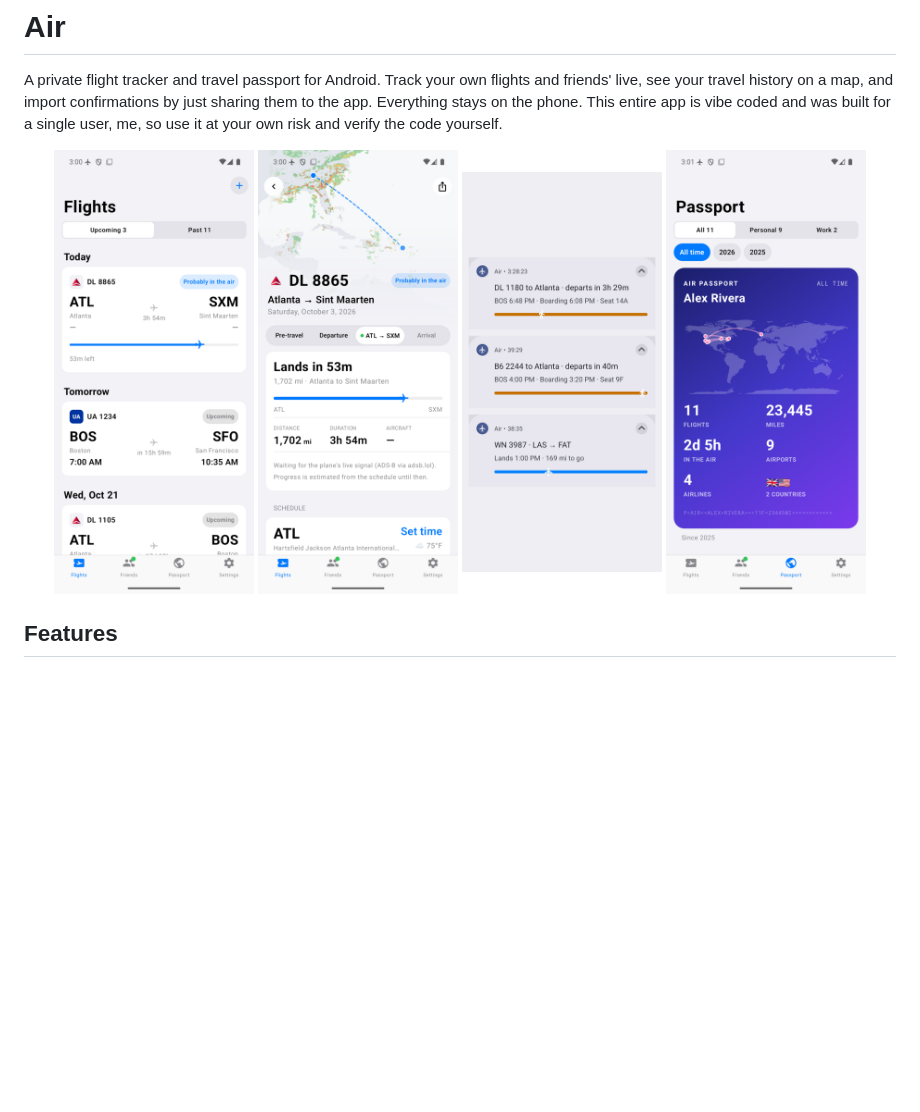
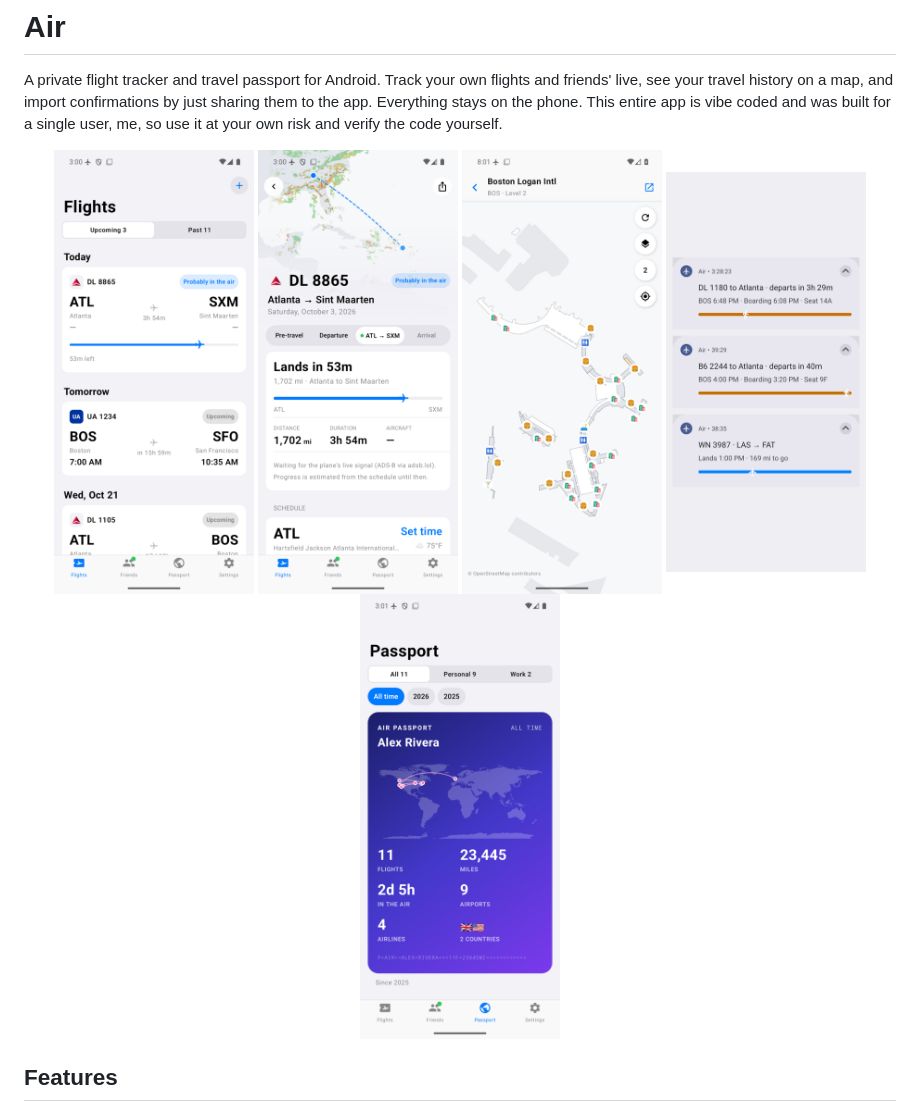
Before and after one commit to goldbattle/air, a Markdown page: README.md, the part around the change. GitHub-like rendering; pictures changed too: docs/screenshots/airport_map.png (added); blank space fills up the shorter version.

Commit message:
README: terminal map screenshot
Co-Authored-By: Claude Opus 5.5 <noreply@anthropic.com>

```diff
--- a/README.md
+++ b/README.md
@@ -6,7 +6,7 @@ This entire app is vibe coded and was built for a single user, me, so use it at
 yourself.
 
 <!-- screenshots:start -->
-<p align="center"><img src="docs/screenshots/flights.png" width="200" alt="flights"> <img src="docs/screenshots/flight_live.png" width="200" alt="flight_live"> <img src="docs/screenshots/notifications.png" width="200" alt="notifications"> <img src="docs/screenshots/passport.png" width="200" alt="passport"></p>
+<p align="center"><img src="docs/screenshots/flights.png" width="200" alt="flights"> <img src="docs/screenshots/flight_live.png" width="200" alt="flight_live"> <img src="docs/screenshots/airport_map.png" width="200" alt="airport_map"> <img src="docs/screenshots/notifications.png" width="200" alt="notifications"> <img src="docs/screenshots/passport.png" width="200" alt="passport"></p>
 <!-- screenshots:end -->
 
 ## Features
```
Also changed, not shown: 2 other files.
